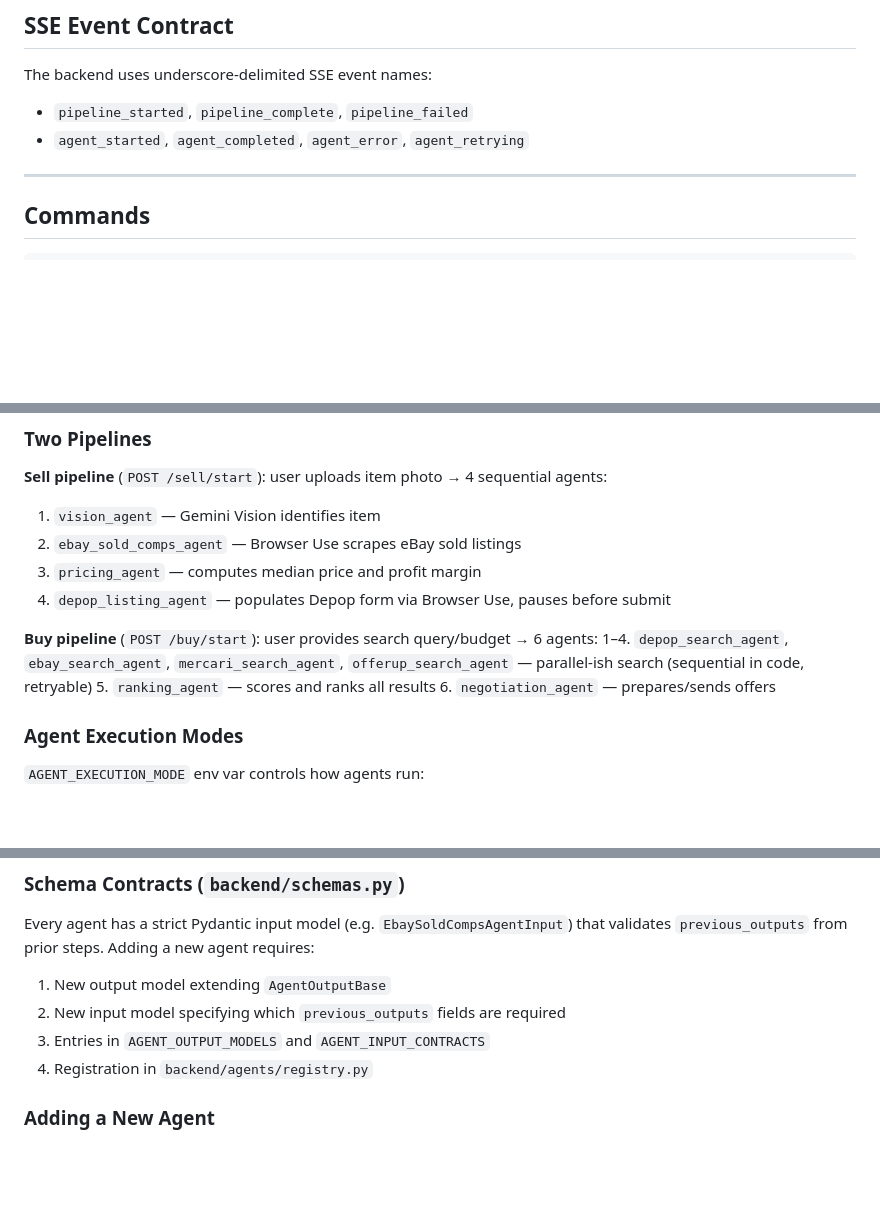
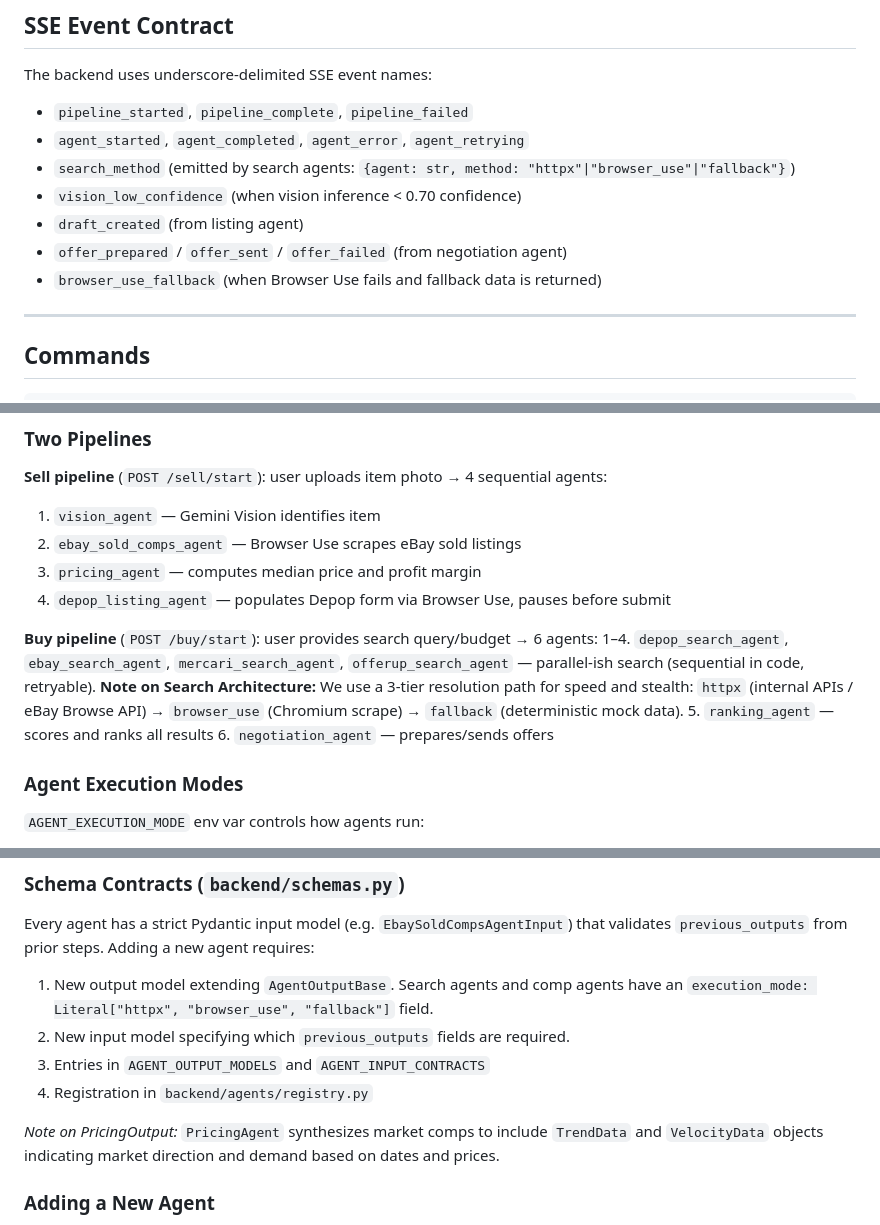
Before and after one commit to Jay-Thpr/FlipIt, a Markdown page: CLAUDE.md, 3 parts joined by grey strips. GitHub-like rendering; blank space fills up the shorter version.

Commit message:
Update CLAUDE.md with recent architecture changes
- Document 3-tier search resolution
- Document httpx execution mode
- Document TrendData / VelocityData
- Refresh SSE Event Contract and environment variables

```diff
--- a/CLAUDE.md
+++ b/CLAUDE.md
@@ -68,6 +68,11 @@ The backend uses underscore-delimited SSE event names:
 
 - `pipeline_started`, `pipeline_complete`, `pipeline_failed`
 - `agent_started`, `agent_completed`, `agent_error`, `agent_retrying`
+- `search_method` (emitted by search agents: `{agent: str, method: "httpx"|"browser_use"|"fallback"}`)
+- `vision_low_confidence` (when vision inference < 0.70 confidence)
+- `draft_created` (from listing agent)
+- `offer_prepared` / `offer_sent` / `offer_failed` (from negotiation agent)
+- `browser_use_fallback` (when Browser Use fails and fallback data is returned)
 
 ---
 
@@ -100,7 +105,8 @@ This is a Python/FastAPI backend for an autonomous resale agent system. There is
 4. `depop_listing_agent` — populates Depop form via Browser Use, pauses before submit
 
 **Buy pipeline** (`POST /buy/start`): user provides search query/budget → 6 agents:
-1–4. `depop_search_agent`, `ebay_search_agent`, `mercari_search_agent`, `offerup_search_agent` — parallel-ish search (sequential in code, retryable)
+1–4. `depop_search_agent`, `ebay_search_agent`, `mercari_search_agent`, `offerup_search_agent` — parallel-ish search (sequential in code, retryable).
+     **Note on Search Architecture:** We use a 3-tier resolution path for speed and stealth: `httpx` (internal APIs / eBay Browse API) → `browser_use` (Chromium scrape) → `fallback` (deterministic mock data).
 5. `ranking_agent` — scores and ranks all results
 6. `negotiation_agent` — prepares/sends offers
 
@@ -119,10 +125,12 @@ Client connects to `GET /stream/{session_id}` (SSE) to receive real-time events.
 ### Schema Contracts (`backend/schemas.py`)
 
 Every agent has a strict Pydantic input model (e.g. `EbaySoldCompsAgentInput`) that validates `previous_outputs` from prior steps. Adding a new agent requires:
-1. New output model extending `AgentOutputBase`
-2. New input model specifying which `previous_outputs` fields are required
+1. New output model extending `AgentOutputBase`. Search agents and comp agents have an `execution_mode: Literal["httpx", "browser_use", "fallback"]` field.
+2. New input model specifying which `previous_outputs` fields are required.
 3. Entries in `AGENT_OUTPUT_MODELS` and `AGENT_INPUT_CONTRACTS`
 4. Registration in `backend/agents/registry.py`
+
+*Note on PricingOutput:* `PricingAgent` synthesizes market comps to include `TrendData` and `VelocityData` objects indicating market direction and demand based on dates and prices.
 
 ### Adding a New Agent
 
```
Also changed, not shown: other parts of CLAUDE.md (+3 -0 lines).
